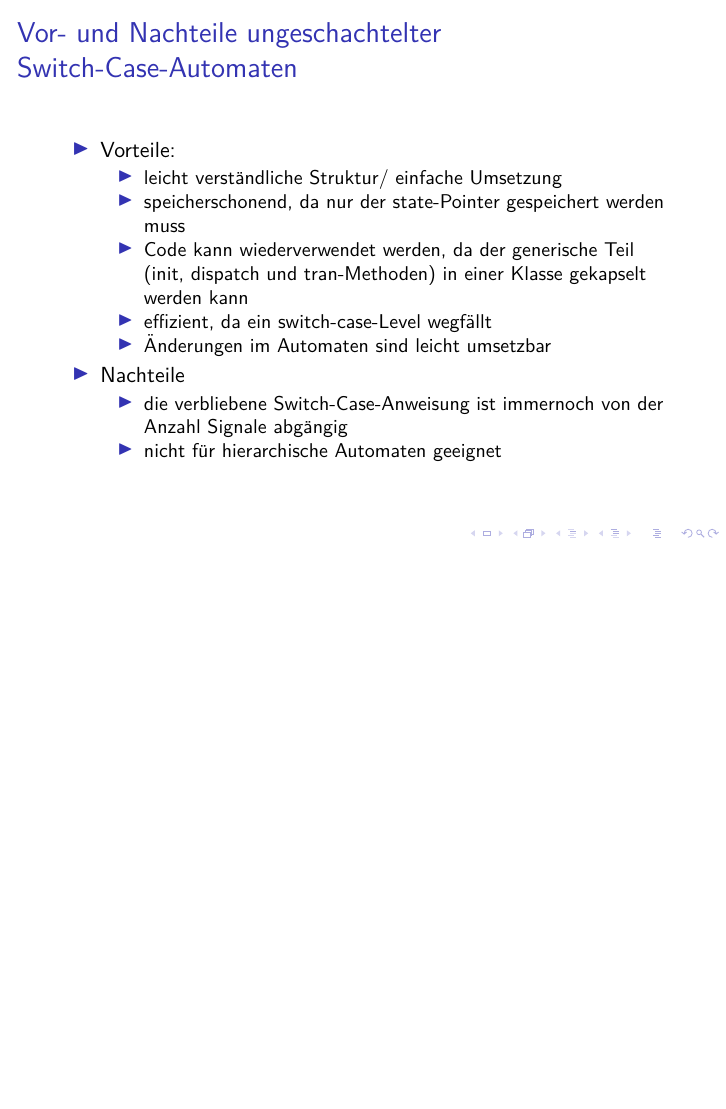
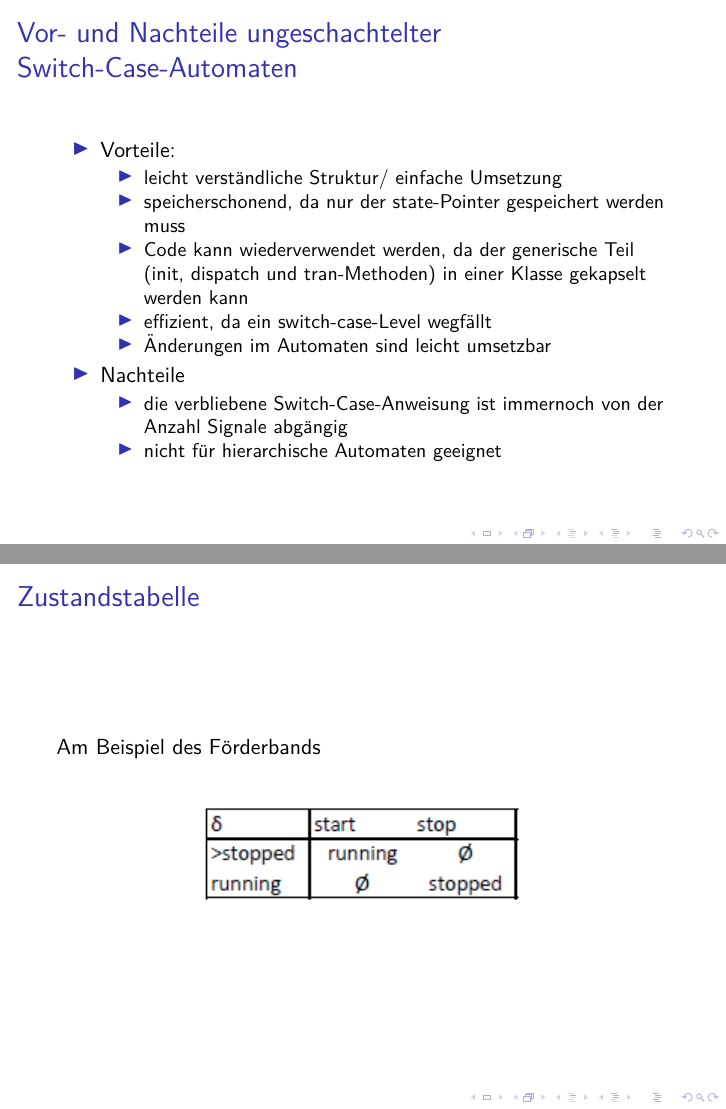
Before and after one commit to Hamdor/PLHSM2, LaTeX slides (folien.tex): page 9 of 57 before the commit and pages 9 and 10 of 58 after it, the two joined at a grey line, the shorter picture padded with empty space. Compiled offline with pdfLaTeX.

Commit message:
Add new slide with a state transition table

```diff
--- a/folien.tex
+++ b/folien.tex
@@ -159,6 +159,16 @@ void Kontext::running(Signal sig){
       \item nicht f\"ur hierarchische Automaten geeignet
     \end{itemize}
   \end{itemize}
+\end{frame}
+
+%% State Table
+\begin{frame}
+ \frametitle{Zustandstabelle}
+ Am Beispiel des F\"orderbands
+ \newline
+ \begin{center}
+ \includegraphics{img/zustandstabelle.PNG}
+ \end{center}
 \end{frame}
 
 %% State Table Implementierung I
```
